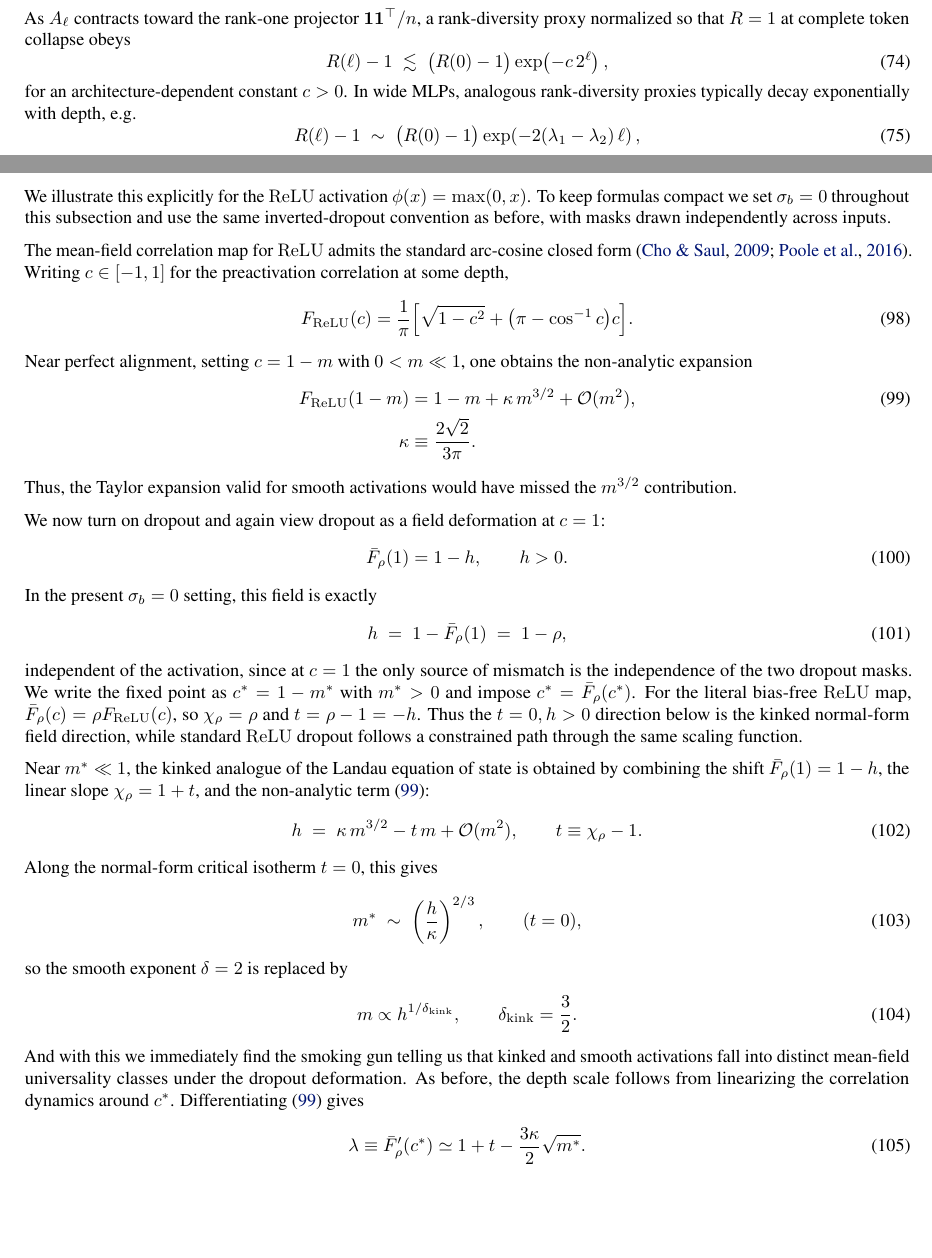
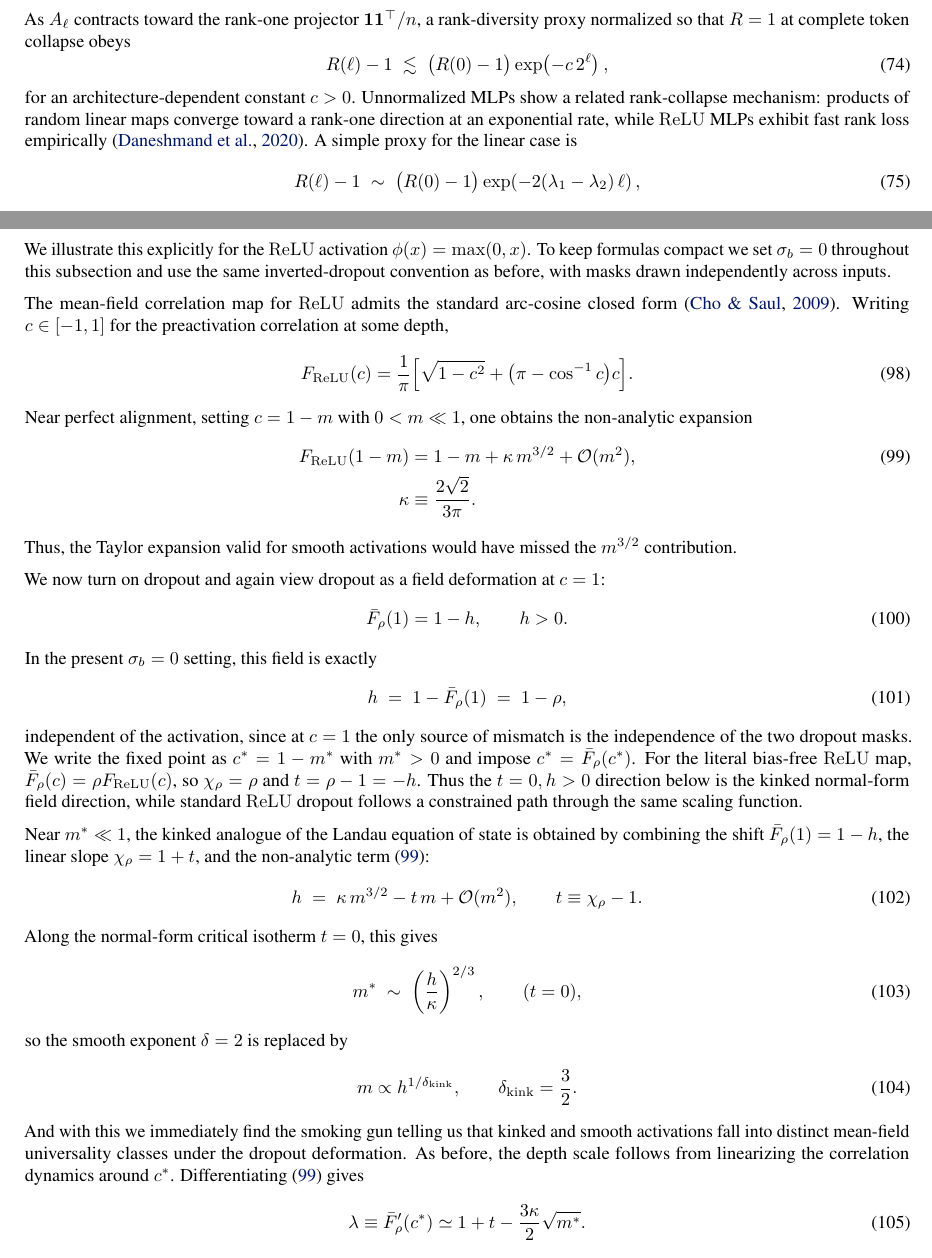
Before and after one commit to luklacasito/icml, a LaTeX paper (main.tex): two parts of pages 15 and 18 of 35, joined at a grey line, cut so that both start at the same text, the shorter picture padded with empty space. Compiled offline with pdfLaTeX.

Commit message:
Align appendix citations with source claims

```diff
--- a/main.tex
+++ b/main.tex
@@ -997,7 +997,7 @@ As \(A_\ell\) contracts toward the rank-one projector \(\mathbf 1\mathbf 1^\top/
 R(\ell)-1 \;\lesssim\; \bigl(R(0)-1\bigr)\exp\!\left(-c\,2^\ell\right),
 \end{equation}
 %
-for an architecture-dependent constant \(c>0\). In wide MLPs, analogous rank-diversity proxies typically decay exponentially with depth, e.g.
+for an architecture-dependent constant \(c>0\). Unnormalized MLPs show a related rank-collapse mechanism: products of random linear maps converge toward a rank-one direction at an exponential rate, while \relu{} MLPs exhibit fast rank loss empirically \cite{daneshmand2020batch}. A simple proxy for the linear case is
 %
 \begin{equation}
 R(\ell)-1 \;\sim\; \bigl(R(0)-1\bigr)\exp\!\left(-2(\lambda_1-\lambda_2)\,\ell\right),
@@ -1212,7 +1212,7 @@ For kinked activations, this logic fails: the map remains smooth for \(c<1\), bu
 We illustrate this explicitly for the \relu{} activation \(\phi(x)=\max(0,x)\). To keep formulas compact we set \(\sigma_b = 0\)
 throughout this subsection and use the same inverted-dropout convention as before, with masks drawn independently across inputs.
 
-The mean-field correlation map for \relu{} admits the standard arc-cosine closed form \cite{ChoSaul2009ArcCosine,poole2016exponentialexpressivitydeepneural}. Writing \(c\in[-1,1]\) for the preactivation correlation at some depth,
+The mean-field correlation map for \relu{} admits the standard arc-cosine closed form \cite{ChoSaul2009ArcCosine}. Writing \(c\in[-1,1]\) for the preactivation correlation at some depth,
 %
 \begin{align}
 F_{\ReLU}(c) &= \frac{1}{\pi} \Bigl[ \sqrt{1-c^{2}} + \bigl(\pi-\cos^{-1}c\bigr)c \Bigr].
```
Also changed, not shown: dropout-universality-scaling-laws-optimal-scheduling-icml2026-camera-ready.pdf, main.tex (4 more changed lines).
